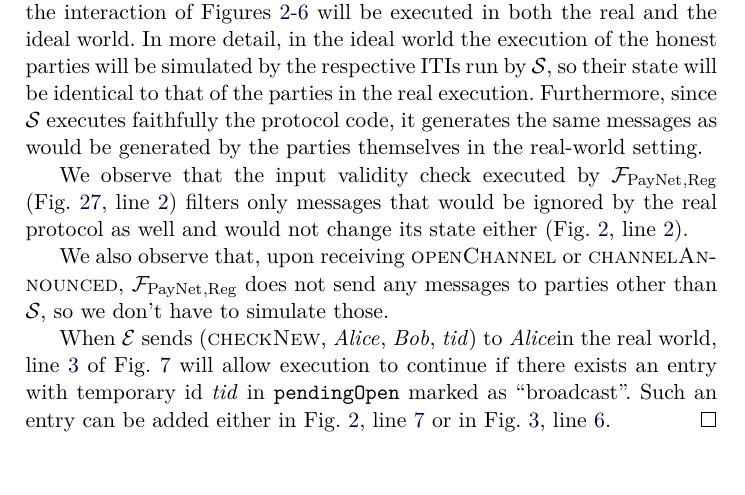
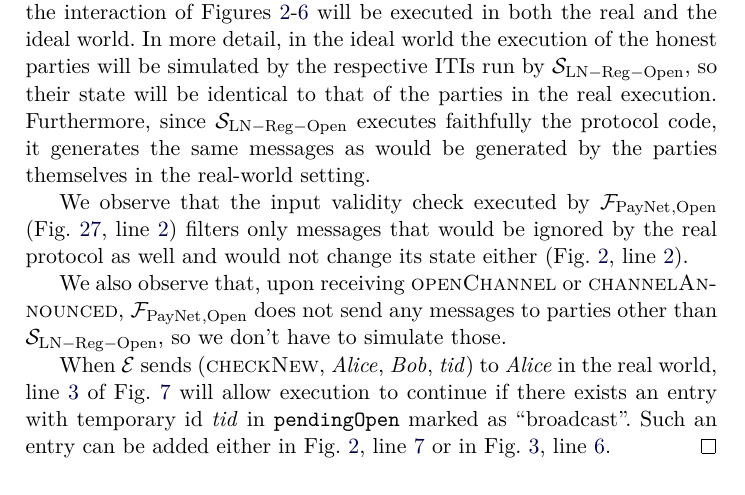
Before and after one commit to OrfeasLitos/PaymentChannels, a LaTeX paper (src/paymentChannels.tex, which reads src/secproof.tex): part of page 27 of 35, cut so that both start at the same text, the shorter picture padded with empty space. Compiled offline with pdfLaTeX.

Commit message:
Fix typos

```diff
--- a/src/secproof.tex
+++ b/src/secproof.tex
@@ -280,24 +280,25 @@
     Figures~\ref{alg:protocol:open:env}-\ref{alg:protocol:open:fundingSigned}
     will be executed in both the real and the ideal world. In more detail, in
     the ideal world the execution of the honest parties will be simulated by the
-    respective ITIs run by \simulator, so their state will be identical to that
-    of the parties in the real execution. Furthermore, since \simulator{}
-    executes faithfully the protocol code, it generates the same messages as
-    would be generated by the parties themselves in the real-world setting.
+    respective ITIs run by $\simulator_{\mathrm{LN - Reg - Open}}$, so their
+    state will be identical to that of the parties in the real execution.
+    Furthermore, since $\simulator_{\mathrm{LN - Reg - Open}}$ executes
+    faithfully the protocol code, it generates the same messages as would be
+    generated by the parties themselves in the real-world setting.
 
     We observe that the input validity check executed by $\fpaynet{}_{\mathrm{,
-    Reg}}$ (Fig.~\ref{alg:fpaynet:open}, line~\ref{alg:fpaynet:open:valid})
+    Open}}$ (Fig.~\ref{alg:fpaynet:open}, line~\ref{alg:fpaynet:open:valid})
     filters only messages that would be ignored by the real protocol as well and
     would not change its state either (Fig.~\ref{alg:protocol:open:env},
     line~\ref{alg:protocol:open:env:valid}).
 
     We also observe that, upon receiving \textsc{openChannel} or
-    \textsc{channelAnnounced}, $\fpaynet{}_{\mathrm{, Reg}}$ does not send any
-    messages to parties other than \simulator, so we don't have to simulate
-    those.
+    \textsc{channelAnnounced}, $\fpaynet{}_{\mathrm{, Open}}$ does not send any
+    messages to parties other than $\simulator_{\mathrm{LN - Reg - Open}}$, so
+    we don't have to simulate those.
 
     When \environment{} sends (\textsc{checkNew}, \alice, \bob, \textit{tid}) to
-    \alice in the real world, line~\ref{alg:protocol:open:checkNew:valid} of
+    \alice{} in the real world, line~\ref{alg:protocol:open:checkNew:valid} of
     Fig.~\ref{alg:protocol:open:checkNew} will allow execution to continue if
     there exists an entry with temporary id \textit{tid} in
     \texttt{pendingOpen} marked as ``broadcast''. Such an entry can be added
```
